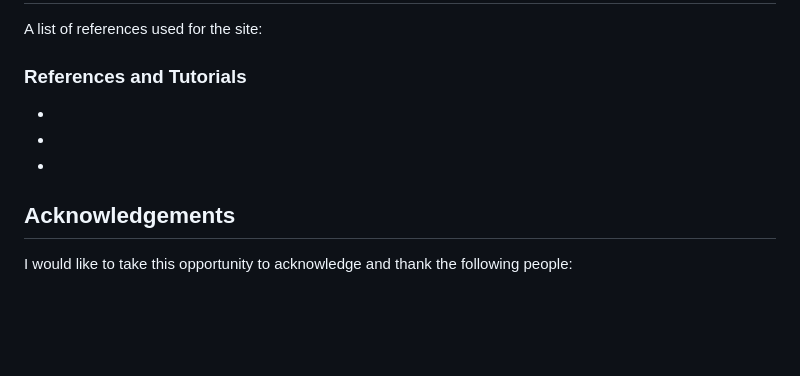
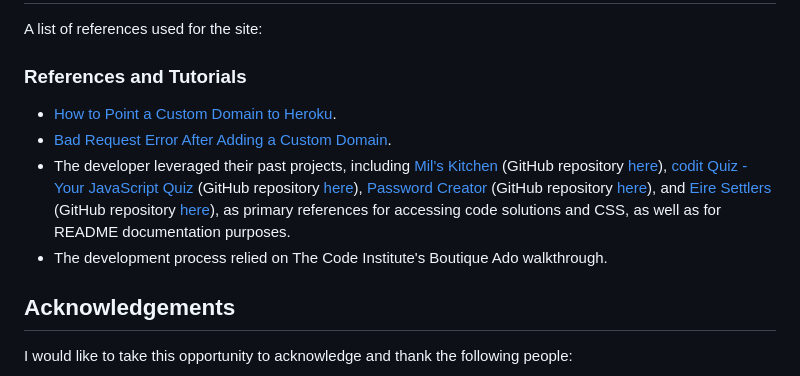
Before and after one commit to tinobragaa/hefestus-cave, a Markdown page: README.md, the part around the change printed below. Rendered like a GitHub page; blank space fills up the shorter version.

```diff
--- a/README.md
+++ b/README.md
@@ -458,9 +461,10 @@ A list of references used for the site:
 
 ### References and Tutorials
 
-*
-*
-*
+* [How to Point a Custom Domain to Heroku](https://stackoverflow.com/questions/49321317/setting-up-a-godaddy-domain-name-with-heroku).
+* [Bad Request Error After Adding a Custom Domain](https://stackoverflow.com/questions/23252733/i-get-an-error-400-bad-request-on-custom-heroku-domain-but-works-fine-on-foo-h/27402083#27402083).
+* The developer leveraged their past projects, including [Mil's Kitchen](https://tinobragaa.github.io/mils-kitchen/) (GitHub repository [here](https://github.com/tinobragaa/mils-kitchen)), [codit Quiz - Your JavaScript Quiz](https://tinobragaa.github.io/codit-quiz/) (GitHub repository [here](https://github.com/tinobragaa/codit-quiz)), [Password Creator](https://password-creatorr.herokuapp.com/) (GitHub repository [here](https://github.com/tinobragaa/password-creator)), and [Eire Settlers](https://eire-settlers-9b0e3e0c192c.herokuapp.com/) (GitHub repository [here](https://github.com/tinobragaa/eire-settlers)), as primary references for accessing code solutions and CSS, as well as for README documentation purposes.
+* The development process relied on The Code Institute's Boutique Ado walkthrough.
 
 ## Acknowledgements
 
```
Also changed, not shown: other parts of README.md (+3 -0 lines), static/img/favicon/favicon.png (added).
